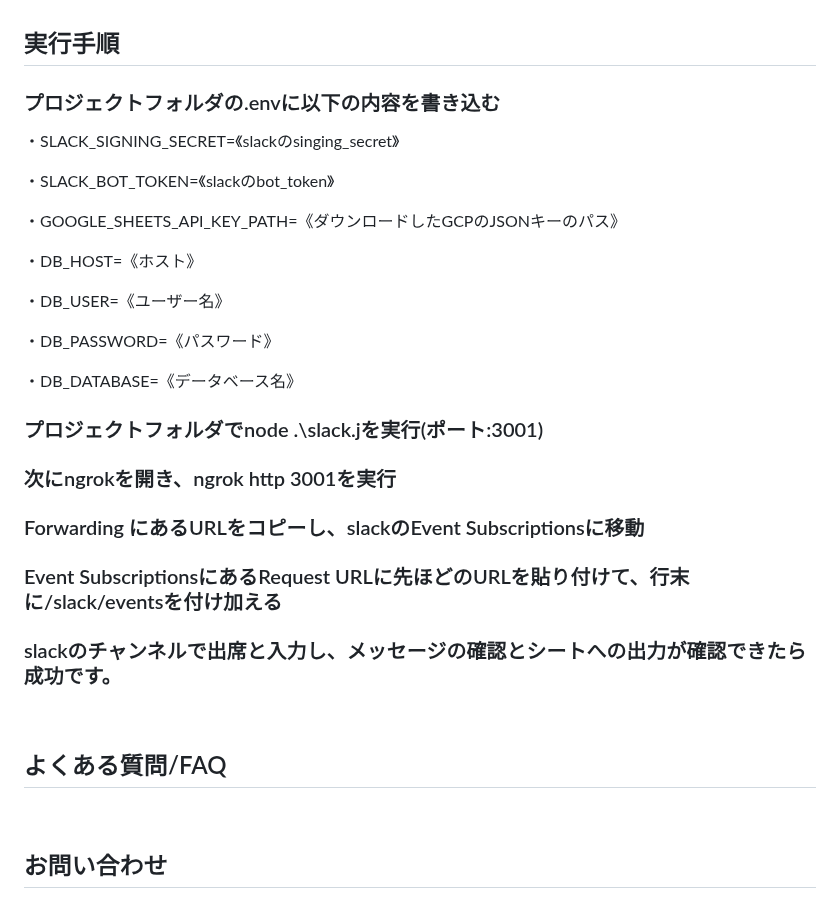
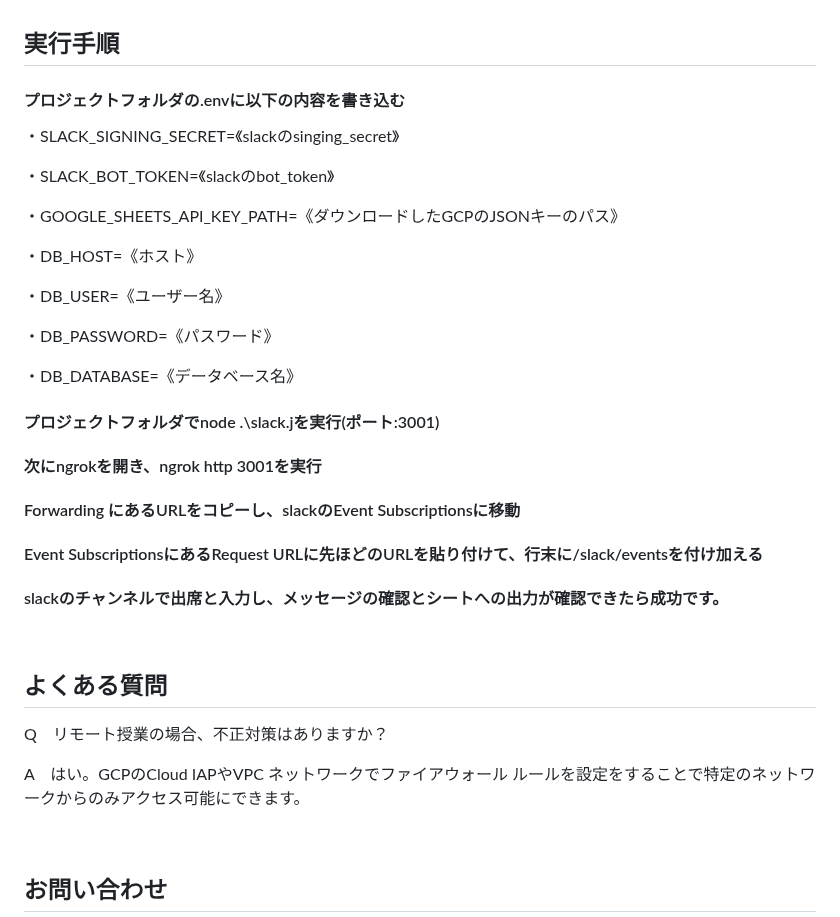
Before and after one commit to itc-n22030/AME, a Markdown page: README.md, the part around the change. GitHub-like rendering.

```diff
--- a/README.md
+++ b/README.md
@@ -191,7 +191,7 @@ DBに以下のようにslackのチャンネルID、スプレッドシートの
 
 ## 実行手順
 
-### プロジェクトフォルダの.envに以下の内容を書き込む
+#### プロジェクトフォルダの.envに以下の内容を書き込む
 ・SLACK_SIGNING_SECRET=《slackのsinging_secret》
 
 ・SLACK_BOT_TOKEN=《slackのbot_token》
@@ -207,19 +207,23 @@ DBに以下のようにslackのチャンネルID、スプレッドシートの
 ・DB_DATABASE=《データベース名》
 
 
-### プロジェクトフォルダでnode .\slack.jを実行(ポート:3001)
+#### プロジェクトフォルダでnode .\slack.jを実行(ポート:3001)
 
-### 次にngrokを開き、ngrok http 3001を実行
+#### 次にngrokを開き、ngrok http 3001を実行
 
-### Forwarding にあるURLをコピーし、slackのEvent Subscriptionsに移動
+#### Forwarding にあるURLをコピーし、slackのEvent Subscriptionsに移動
 
-### Event SubscriptionsにあるRequest URLに先ほどのURLを貼り付けて、行末に/slack/eventsを付け加える
+#### Event SubscriptionsにあるRequest URLに先ほどのURLを貼り付けて、行末に/slack/eventsを付け加える
 
-### slackのチャンネルで出席と入力し、メッセージの確認とシートへの出力が確認できたら成功です。
+#### slackのチャンネルで出席と入力し、メッセージの確認とシートへの出力が確認できたら成功です。
 
 <br />
 
-## よくある質問/FAQ
+## よくある質問
+
+Q　リモート授業の場合、不正対策はありますか？
+
+A　はい。GCPのCloud IAPやVPC ネットワークでファイアウォール ルールを設定をすることで特定のネットワークからのみアクセス可能にできます。
 
 <br />
 
```
